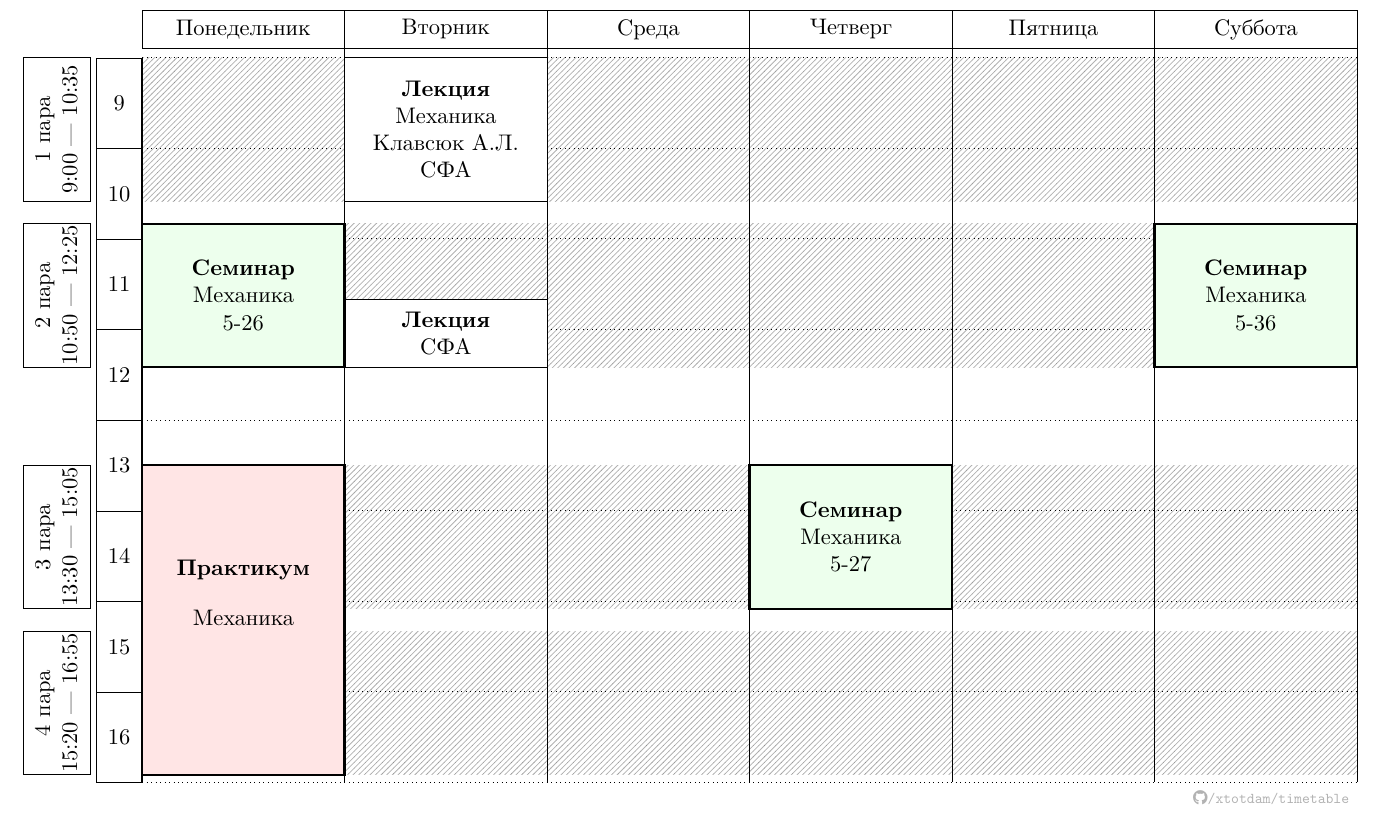
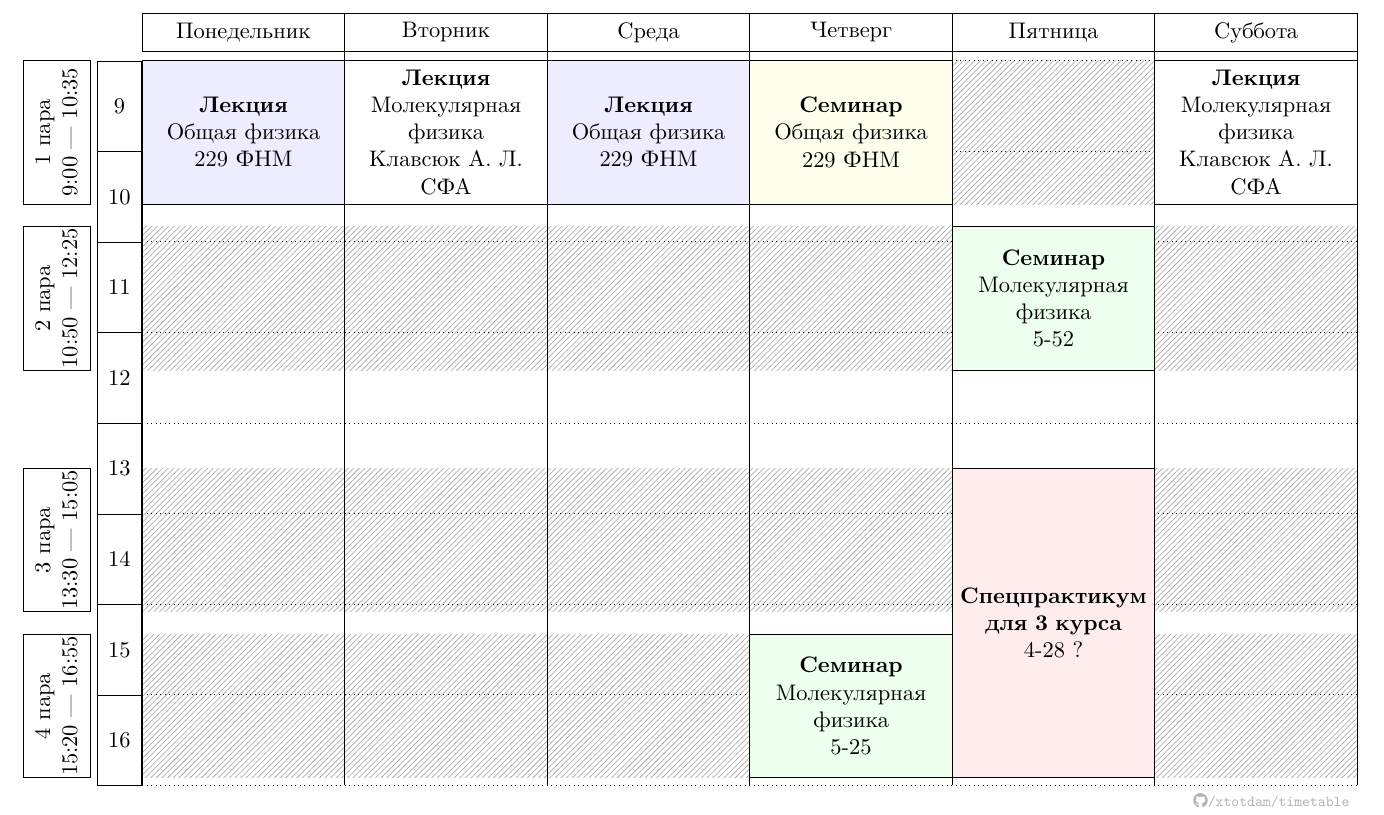
Before and after one commit to xtotdam/timetable, a LaTeX document (timetable.tex): part of the page, cut so that both start at the same text. Compiled offline with XeLaTeX.

Commit message:
actualize data

```diff
--- a/timetable.tex
+++ b/timetable.tex
@@ -158,31 +158,17 @@
 % day = mon, tue, wed, thu, fri, sat
 % time = p1, p2, p3, p4, p5, prac1, p3fnm
 
-\node[single] at (tue |- p1) {
-	\textbf{Лекция}\\ Механика\\ Клавсюк А.Л.\\ СФА
-};
+\node[single, fill=blue!7] at (mon |- p1) {\textbf{Лекция}\\ Общая физика\\ 229 ФНМ};
+\node[single, fill=blue!7] at (wed |- p1) {\textbf{Лекция}\\ Общая физика\\ 229 ФНМ};
+\node[single, fill=yellow!7] at (thu |- p1) {\textbf{Семинар}\\ Общая физика\\ 229 ФНМ};
 
-\node[halfsize] at (tue |- p25) {
-	\textbf{Лекция}\\ СФА
-};
+\node[single, fill=green!7] at (thu |- p4) {\textbf{Семинар}\\ Молекулярная физика\\ 5-25};
+\node[single, fill=green!7] at (fri |- p2) {\textbf{Семинар}\\ Молекулярная физика\\ 5-52};
 
-\node[prac325, very thick, fill=pink!40] at (mon |- p3) {
-	\textbf{Практикум}\\[1em]Механика \\~\\~
-};
+\node[single] at (tue |- p1) {\textbf{Лекция}\\ Молекулярная физика\\ Клавсюк А. Л.\\ СФА};
+\node[single] at (sat |- p1) {\textbf{Лекция}\\ Молекулярная физика\\ Клавсюк А. Л.\\ СФА};
 
-\node[single, very thick, fill=green!7] at (mon |- p2) {
-	\textbf{Семинар}\\ Механика\\ 5-26
-};
-
-\node[single, very thick, fill=green!7] at (thu |- p3) {
-	\textbf{Семинар}\\ Механика\\ 5-27
-};
-
-\node[single, very thick, fill=green!7] at (sat |- p2) {
-	\textbf{Семинар}\\ Механика\\ 5-36
-};
-
-
+\node[single,prac325, fill=red!7] at (fri |- p3) {\textbf{Спецпрактикум для 3 курса}\\ 4-28 ?};
 
 
 %%%%%%%%%%%
```
